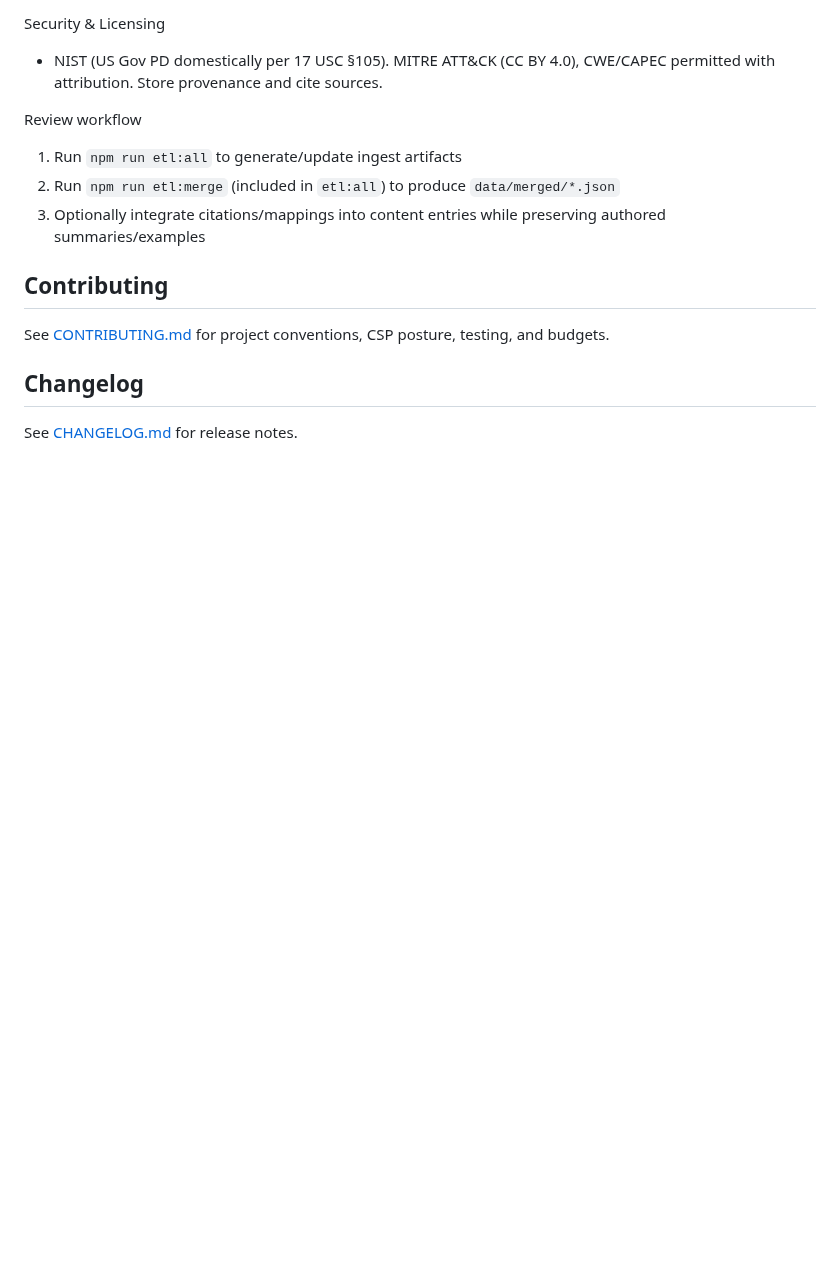
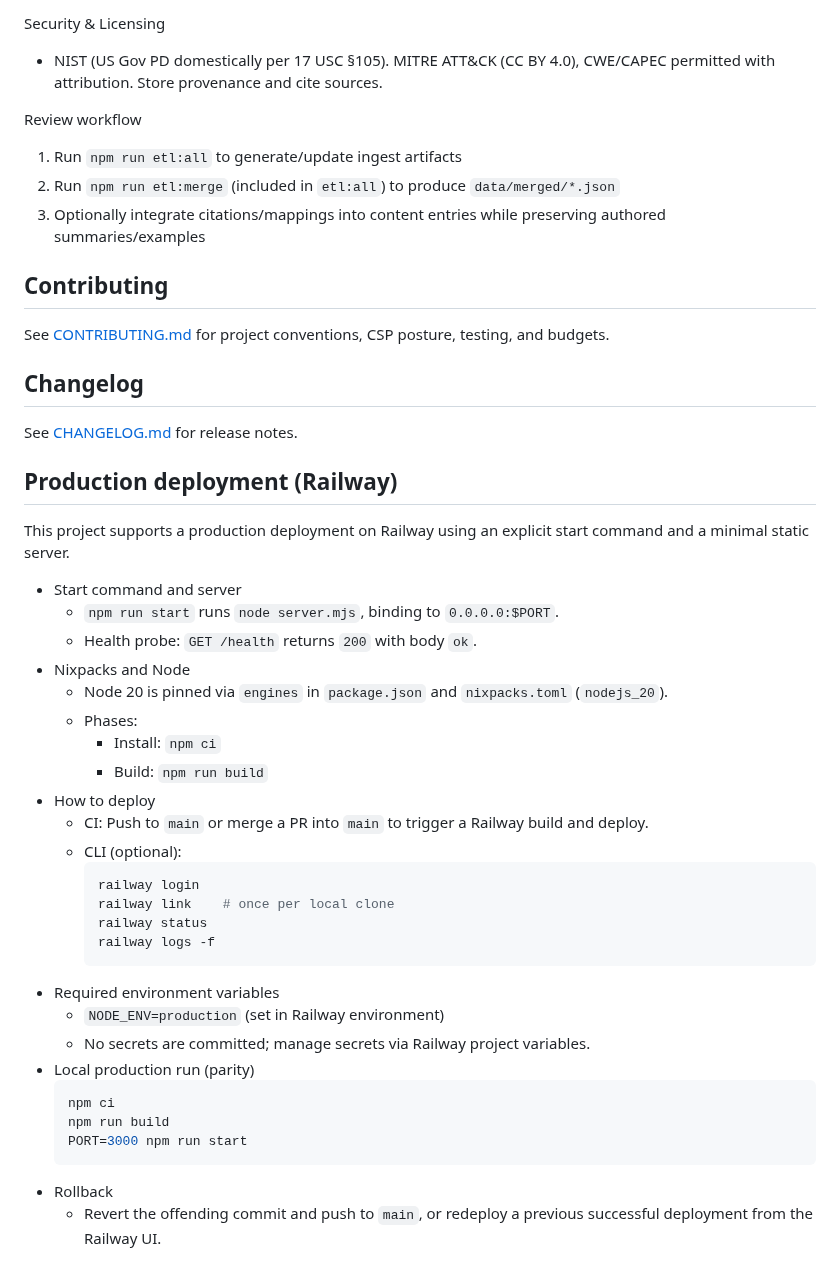
Before and after one commit to amanthanvi/synac, a Markdown page: README.md, the part around the change. Drawn GitHub-style; blank space fills up the shorter version.

Commit message:
docs(deploy): add Railway production runbook

````diff
--- a/README.md
+++ b/README.md
@@ -267,3 +267,36 @@ See [CONTRIBUTING.md](./CONTRIBUTING.md) for project conventions, CSP posture, t
 ## Changelog
 
 See [CHANGELOG.md](./CHANGELOG.md) for release notes.
+
+## Production deployment (Railway)
+
+This project supports a production deployment on Railway using an explicit start command and a minimal static server.
+
+- Start command and server
+  - `npm run start` runs `node server.mjs`, binding to `0.0.0.0:$PORT`.
+  - Health probe: `GET /health` returns `200` with body `ok`.
+- Nixpacks and Node
+  - Node 20 is pinned via `engines` in `package.json` and `nixpacks.toml` (`nodejs_20`).
+  - Phases:
+    - Install: `npm ci`
+    - Build: `npm run build`
+- How to deploy
+  - CI: Push to `main` or merge a PR into `main` to trigger a Railway build and deploy.
+  - CLI (optional):
+    ```bash
+    railway login
+    railway link    # once per local clone
+    railway status
+    railway logs -f
+    ```
+- Required environment variables
+  - `NODE_ENV=production` (set in Railway environment)
+  - No secrets are committed; manage secrets via Railway project variables.
+- Local production run (parity)
+  ```bash
+  npm ci
+  npm run build
+  PORT=3000 npm run start
+  ```
+- Rollback
+  - Revert the offending commit and push to `main`, or redeploy a previous successful deployment from the Railway UI.
````
